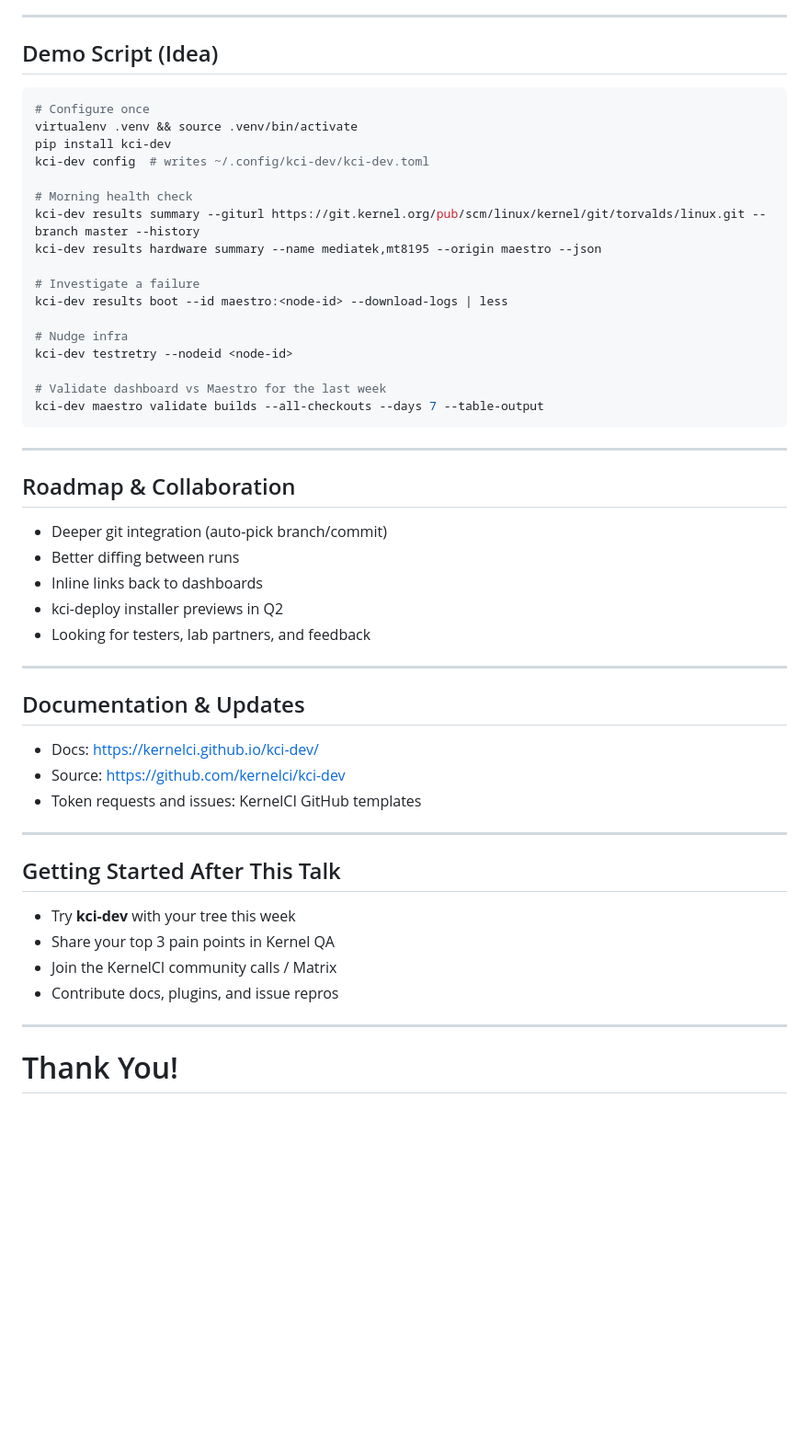
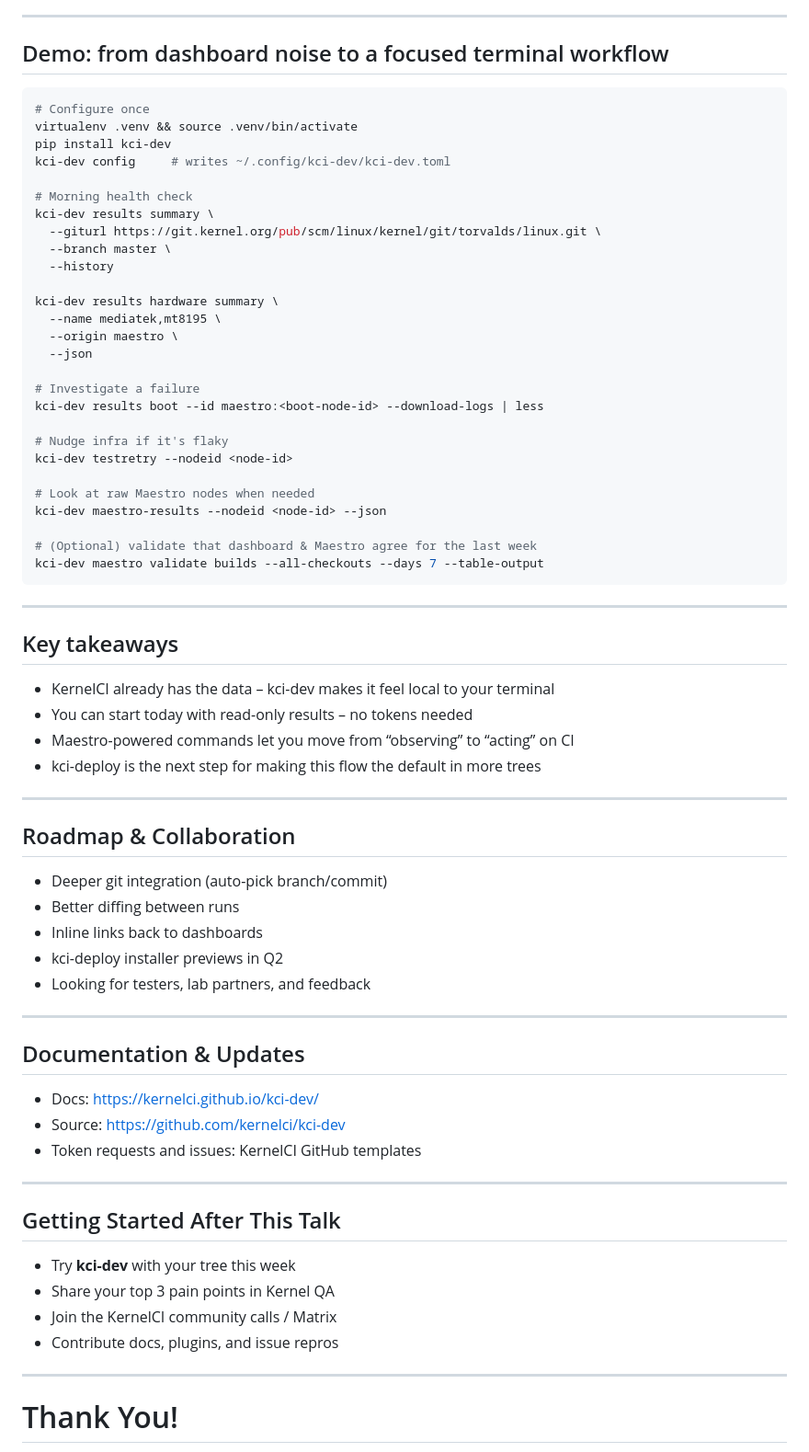
Before and after one commit to aliceinwire/presentations, a Markdown page: OSSJ_2025/OSSJ_2025_kernelci-cli.md, the part around the change printed below. Shown: that part at 92% size. Rendered like a GitHub page; blank space fills up the shorter version.

````diff
--- a/OSSJ_2025/OSSJ_2025_kernelci-cli.md
+++ b/OSSJ_2025/OSSJ_2025_kernelci-cli.md
@@ -161,30 +176,49 @@ kci-dev maestro results --nodeid <node-id> --json
 
 ---
 
-## Demo Script (Idea)
+## Demo: from dashboard noise to a focused terminal workflow
+
 
 ```bash
 # Configure once
 virtualenv .venv && source .venv/bin/activate
 pip install kci-dev
-kci-dev config  # writes ~/.config/kci-dev/kci-dev.toml
+kci-dev config     # writes ~/.config/kci-dev/kci-dev.toml
 
 # Morning health check
-kci-dev results summary --giturl https://git.kernel.org/pub/scm/linux/kernel/git/torvalds/linux.git --branch master --history
-kci-dev results hardware summary --name mediatek,mt8195 --origin maestro --json
+kci-dev results summary \
+  --giturl https://git.kernel.org/pub/scm/linux/kernel/git/torvalds/linux.git \
+  --branch master \
+  --history
+
+kci-dev results hardware summary \
+  --name mediatek,mt8195 \
+  --origin maestro \
+  --json
 
 # Investigate a failure
-kci-dev results boot --id maestro:<node-id> --download-logs | less
+kci-dev results boot --id maestro:<boot-node-id> --download-logs | less
 
-# Nudge infra
+# Nudge infra if it's flaky
 kci-dev testretry --nodeid <node-id>
 
-# Validate dashboard vs Maestro for the last week
+# Look at raw Maestro nodes when needed
+kci-dev maestro-results --nodeid <node-id> --json
+
+# (Optional) validate that dashboard & Maestro agree for the last week
 kci-dev maestro validate builds --all-checkouts --days 7 --table-output
 ```
 
 ---
 
+## Key takeaways
+
+- KernelCI already has the data – kci-dev makes it feel local to your terminal
+- You can start today with read-only results – no tokens needed
+- Maestro-powered commands let you move from “observing” to “acting” on CI
+- kci-deploy is the next step for making this flow the default in more trees
+
+---
 ## Roadmap & Collaboration
 
 - Deeper git integration (auto-pick branch/commit)
@@ -194,7 +228,6 @@ kci-dev maestro validate builds --all-checkouts --days 7 --table-output
 - Looking for testers, lab partners, and feedback
 
 ---
-
 ## Documentation & Updates
 
 - Docs: https://kernelci.github.io/kci-dev/
@@ -202,7 +235,6 @@ kci-dev maestro validate builds --all-checkouts --days 7 --table-output
 - Token requests and issues: KernelCI GitHub templates
 
 ---
-
 ## Getting Started After This Talk
 
 - Try **kci-dev** with your tree this week
@@ -211,7 +243,6 @@ kci-dev maestro validate builds --all-checkouts --days 7 --table-output
 - Contribute docs, plugins, and issue repros
 
 ---
-
 # Thank You!
 
 Slides: https://aliceinwire.github.io/presentations/OSSJ_2025/
````
Also changed, not shown: other parts of OSSJ_2025/OSSJ_2025_kernelci-cli.md (+36 -21 lines).
